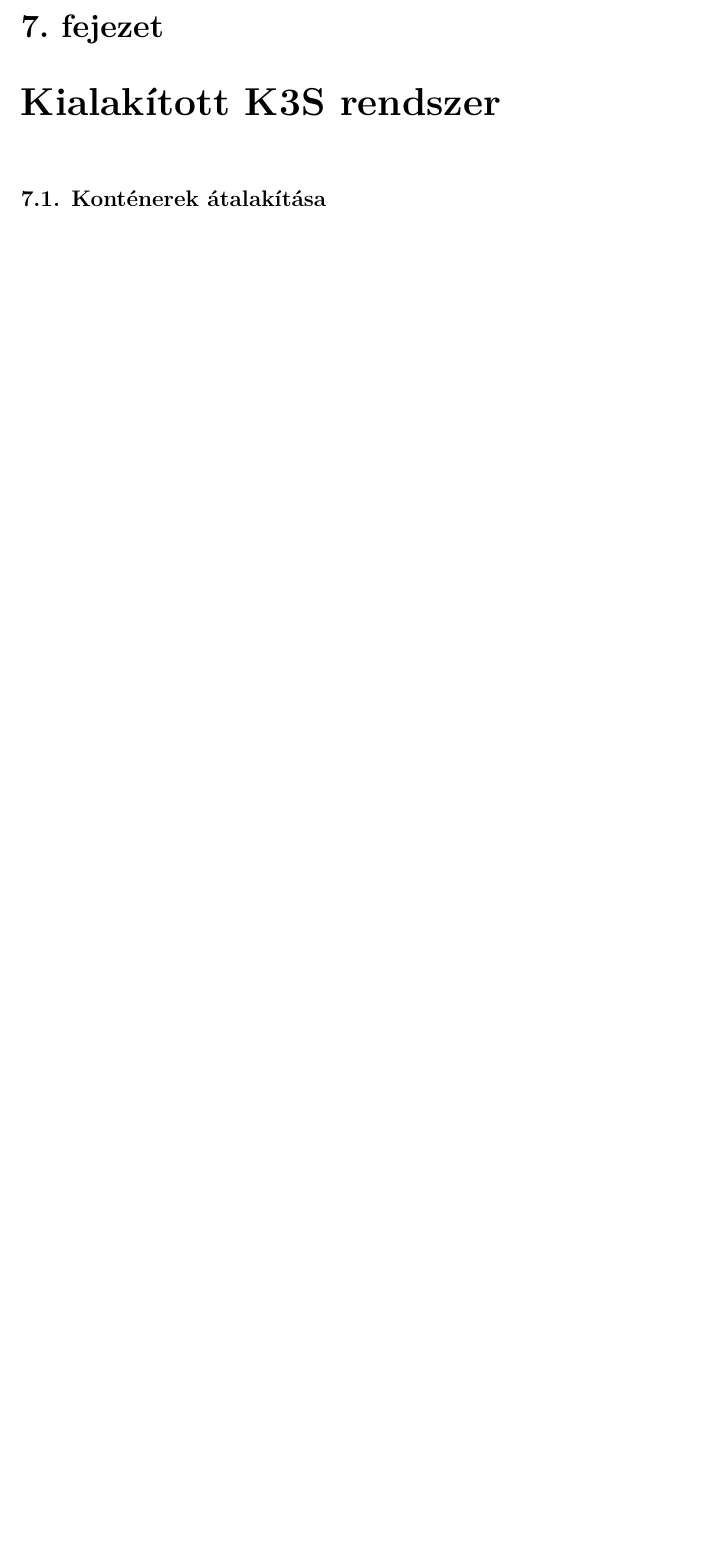
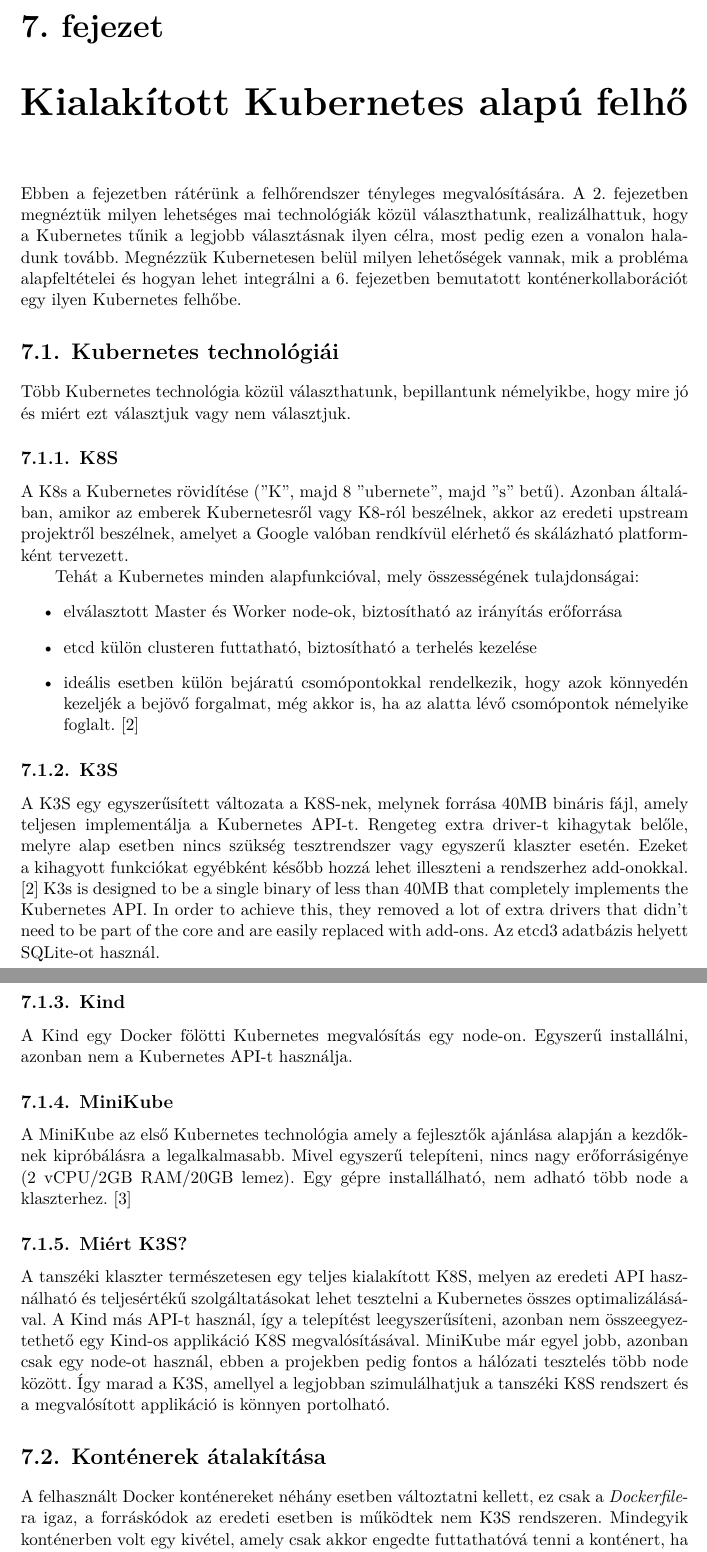
Before and after one commit to danielnanasi/cloud-based-drone-control, a LaTeX thesis (docs/thesis.tex, which reads docs/sections/kubernetes.tex, docs/sections/logic.tex): part of page 28 of 35 before the commit and two parts of pages 28 and 29 of 38 after it, the two joined at a grey line, cut so that both start at the same text, the shorter picture padded with empty space. Compiled offline with LuaLaTeX.

Commit message:
Kubernetes fejezet kezdet

```diff
--- a/docs/sections/kubernetes.tex
+++ b/docs/sections/kubernetes.tex
@@ -1,8 +1,40 @@
-\chapter{Kialakított K3S rendszer}
+\chapter{Kialakított Kubernetes alapú felhő}
+
+Ebben a fejezetben rátérünk a felhőrendszer tényleges megvalósítására. A \ref{cha:cloud}. fejezetben megnéztük milyen lehetséges mai technológiák közül választhatunk, realizálhattuk, hogy a Kubernetes tűnik a legjobb választásnak ilyen célra, most pedig ezen a vonalon haladunk tovább. Megnézzük Kubernetesen belül milyen lehetőségek vannak, mik a probléma alapfeltételei és hogyan lehet integrálni a \ref{cha:fizikai}. fejezetben bemutatott konténerkollaborációt egy ilyen Kubernetes felhőbe.
+
+\section{Kubernetes technológiái}
+Több Kubernetes technológia közül választhatunk, bepillantunk némelyikbe, hogy mire jó és miért ezt választjuk vagy nem választjuk.
+
+\subsection{K8S}
+
+A K8s a Kubernetes rövidítése ("K", majd 8 "ubernete", majd "s" betű). Azonban általában, amikor az emberek Kubernetesről vagy K8-ról beszélnek, akkor az eredeti upstream projektről beszélnek, amelyet a Google valóban rendkívül elérhető és skálázható platformként tervezett.
+
+Tehát a Kubernetes minden alapfunkcióval, mely összességének tulajdonságai:
+\begin{itemize}
+	\item elválasztott Master és Worker node-ok, biztosítható az irányítás erőforrása
+	\item etcd külön clusteren futtatható, biztosítható a terhelés kezelése
+	\item ideális esetben külön bejáratú csomópontokkal rendelkezik, hogy azok könnyedén kezeljék a bejövő forgalmat, még akkor is, ha az alatta lévő csomópontok némelyike foglalt. \cite{k8svsk3s}
+\end{itemize}
+\subsection{K3S}
+A K3S egy egyszerűsített változata a K8S-nek, melynek forrása 40MB bináris fájl, amely teljesen implementálja a Kubernetes API-t. Rengeteg extra driver-t kihagytak belőle, melyre alap esetben nincs szükség tesztrendszer vagy egyszerű klaszter esetén. Ezeket a kihagyott funkciókat egyébként később hozzá lehet illeszteni a rendszerhez add-onokkal. \cite{k8svsk3s}
+K3s is designed to be a single binary of less than 40MB that completely implements the Kubernetes API. In order to achieve this, they removed a lot of extra drivers that didn't need to be part of the core and are easily replaced with add-ons. Az etcd3 adatbázis helyett SQLite-ot használ.
+\subsection{Kind}
+
+A Kind egy Docker fölötti Kubernetes megvalósítás egy node-on. Egyszerű installálni, azonban nem a Kubernetes API-t használja.
+
+\subsection{MiniKube}
+
+A MiniKube az első Kubernetes technológia amely a fejlesztők ajánlása alapján a kezdőknek kipróbálásra a legalkalmasabb. Mivel egyszerű telepíteni, nincs nagy erőforrásigénye (2 vCPU/2GB RAM/20GB lemez). Egy gépre installálható, nem adható több node a klaszterhez. \cite{typesofkubernetes2}
+
+\subsection{Miért K3S?}
+
+A tanszéki klaszter természetesen egy teljes kialakított K8S, melyen az eredeti API használható és teljesértékű szolgáltatásokat lehet tesztelni a Kubernetes összes optimalizálásával. A Kind más API-t használ, így a telepítést leegyszerűsíteni, azonban nem összeegyeztethető egy Kind-os applikáció K8S megvalósításával. MiniKube már egyel jobb, azonban csak egy node-ot használ, ebben a projekben pedig fontos a hálózati tesztelés több node között. Így marad a K3S, amellyel a legjobban szimulálhatjuk a tanszéki K8S rendszert és a megvalósított applikáció is könnyen portolható.
 
 \section{Konténerek átalakítása}
 
-\section{Kubernetes virtualiztált telepítése, Multipass}
+A felhasznált Docker konténereket néhány esetben változtatni kellett, ez csak a \emph{Dockerfile}-ra igaz, a forráskódok az eredeti esetben is működtek nem K3S rendszeren. Mindegyik konténerben volt egy kivétel, amely csak akkor engedte futtathatóvá tenni a konténert, ha az Docker rendszerben fut, ezt a \emph{[/.dockerenv} fájl létezésére vonatkozó feltétel.
+
+\section{Kubernetes virtualiztált telepítése Multipass VM-eken}
 
 \section{Konténer registry, lokális és központi}
 
--- a/docs/sections/logic.tex
+++ b/docs/sections/logic.tex
@@ -1,4 +1,4 @@
-\chapter{Drónkapcsoló állomás K8S fölött}
+\chapter{Drónkapcsoló állomás Kubernetes felhőben}
 
 \section{Kivitelezési lehetőségek és várható kapcsolási idők}
 \subsection{A: Node váltás és új címhirdetés}
```
Also changed, not shown: docs/bib/mybib.bib (+15 -0 lines), docs/sections/cloud.tex (+1 -0 lines), docs/sections/fizikai.tex (+3 -1 lines), docs/thesis.pdf, 5 other files.
